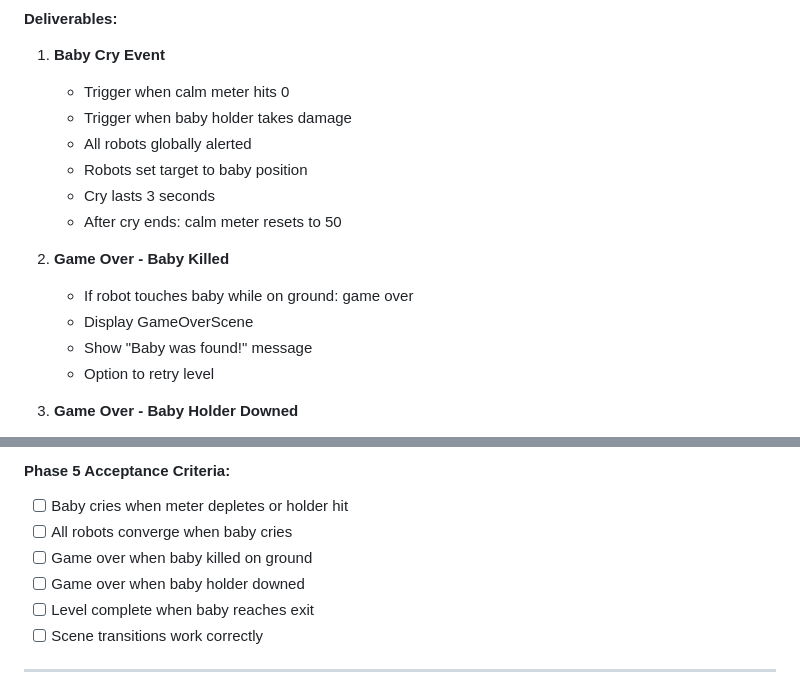
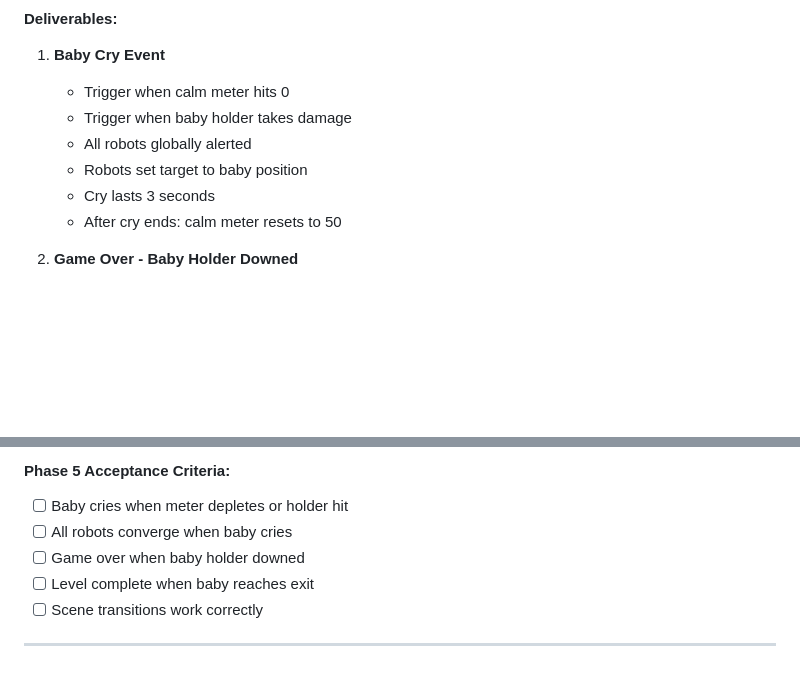
Before and after one commit to max3p/robot-game, a Markdown page: implementation-docs.md, 2 parts joined by grey strips. Rendered like a GitHub page; blank space fills up the shorter version.

Commit message:
minor update to docs

```diff
--- a/implementation-docs.md
+++ b/implementation-docs.md
@@ -1190,12 +1190,6 @@ Ground items spawn within 3 tiles of start position.
    - Cry lasts 3 seconds
    - After cry ends: calm meter resets to 50
 
-2. **Game Over - Baby Killed**
-   - If robot touches baby while on ground: game over
-   - Display GameOverScene
-   - Show "Baby was found!" message
-   - Option to retry level
-
 3. **Game Over - Baby Holder Downed**
    - If baby holder reaches 0 health: game over
    - Display GameOverScene
@@ -1217,7 +1211,6 @@ Ground items spawn within 3 tiles of start position.
 #### Phase 5 Acceptance Criteria:
 - [ ] Baby cries when meter depletes or holder hit
 - [ ] All robots converge when baby cries
-- [ ] Game over when baby killed on ground
 - [ ] Game over when baby holder downed
 - [ ] Level complete when baby reaches exit
 - [ ] Scene transitions work correctly
```
